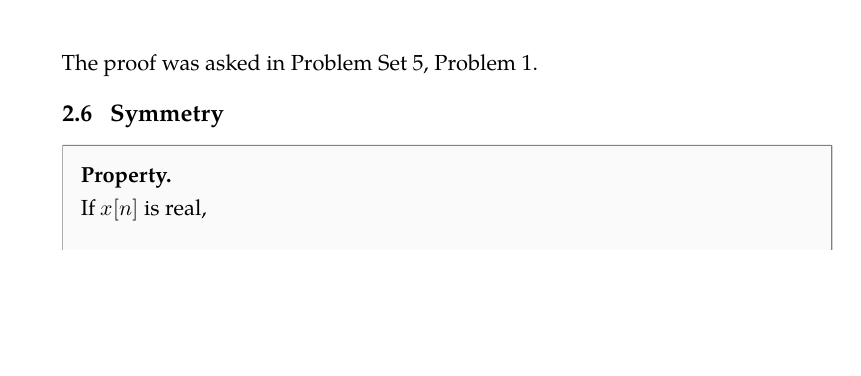
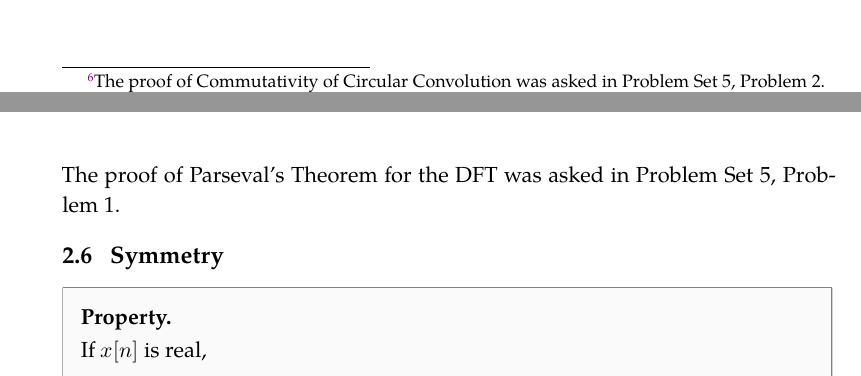
Before and after one commit to ST-48-1240162/ee483-lecture-notes, a LaTeX document (lecture8_0917.tex): part of page 11 of 11 before the commit and two parts of pages 8 and 11 of 11 after it, the two joined at a grey line, cut at the place of the change, the shorter picture padded with empty space. The pictures show the PDF file pdf/lecture08_discrete_fourier_transform.pdf that the author committed with the source.

Commit message:
docs(lecture8): note PS5 Problems 1-2 ask for the Parseval and circular-convolution commutativity proofs
Co-Authored-By: Claude Opus 5.5 <noreply@anthropic.com>

```diff
--- a/lecture8_0917.tex
+++ b/lecture8_0917.tex
@@ -302,6 +302,6 @@ If $x[n]$ has length $N_1$ and $h[n]$ has length $N_2$, then $y[n] = x[n]\circle
 y_c[n] = \sum_{m=0}^{N-1} x[m]\,h\big[\HandoutMod{n-m}{N}\big], \qquad 0\le n\le N-1, \MitraTag{5.51}
 \end{equation*}
 \begin{equation*}
-y_c[n] = x[n] \HandoutCircConv h[n] = h[n] \HandoutCircConv x[n]. \MitraTag{5.52}
+y_c[n] = x[n] \HandoutCircConv h[n] = h[n] \HandoutCircConv x[n].\footnotemark \MitraTag{5.52}
 \end{equation*}
 \end{defbox}
@@ -372,7 +373,7 @@ With a fast algorithm (FFT) for the DFT, this is how long convolutions are compu
   \item The two-sequence line above is Mitra (5.115) in Sec.~5.7: $\sum_n g[n]\,h^*[n]=\frac{1}{N}\sum_k G[k]\,H^*[k]$.
   \item This lecture writes $x,y$ instead of $g,h$ and puts the conjugate on the first factor. Both sides are then the complex conjugates of Mitra's, so the equation still holds.
 \end{itemize}}
-\noindent The proof was asked in Problem Set~5, Problem~1.
+\noindent The proof of Parseval's Theorem for the DFT was asked in Problem Set~5, Problem~1.
 
 \subsection{Symmetry}
 
```
Also changed, not shown: pdf/lecture08_discrete_fourier_transform.pdf, lecture8_0917.tex (1 more changed lines).
